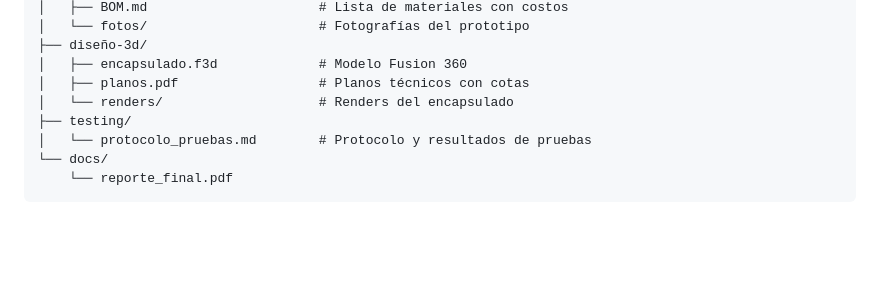
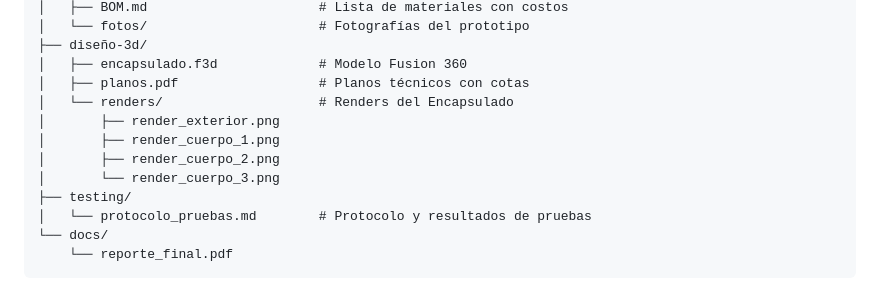
Before and after one commit to Apy985/Agua-0, a Markdown page: README.md, the part around the change. Drawn GitHub-style; blank space fills up the shorter version.

```diff
--- a/README.md
+++ b/README.md
@@ -57,7 +57,11 @@ agua-0/
 ├── diseño-3d/
 │   ├── encapsulado.f3d             # Modelo Fusion 360
 │   ├── planos.pdf                  # Planos técnicos con cotas
-│   └── renders/                    # Renders del encapsulado
+│   └── renders/                    # Renders del Encapsulado
+│       ├── render_exterior.png
+│       ├── render_cuerpo_1.png
+│       ├── render_cuerpo_2.png
+│       └── render_cuerpo_3.png
 ├── testing/
 │   └── protocolo_pruebas.md        # Protocolo y resultados de pruebas
 └── docs/
```
